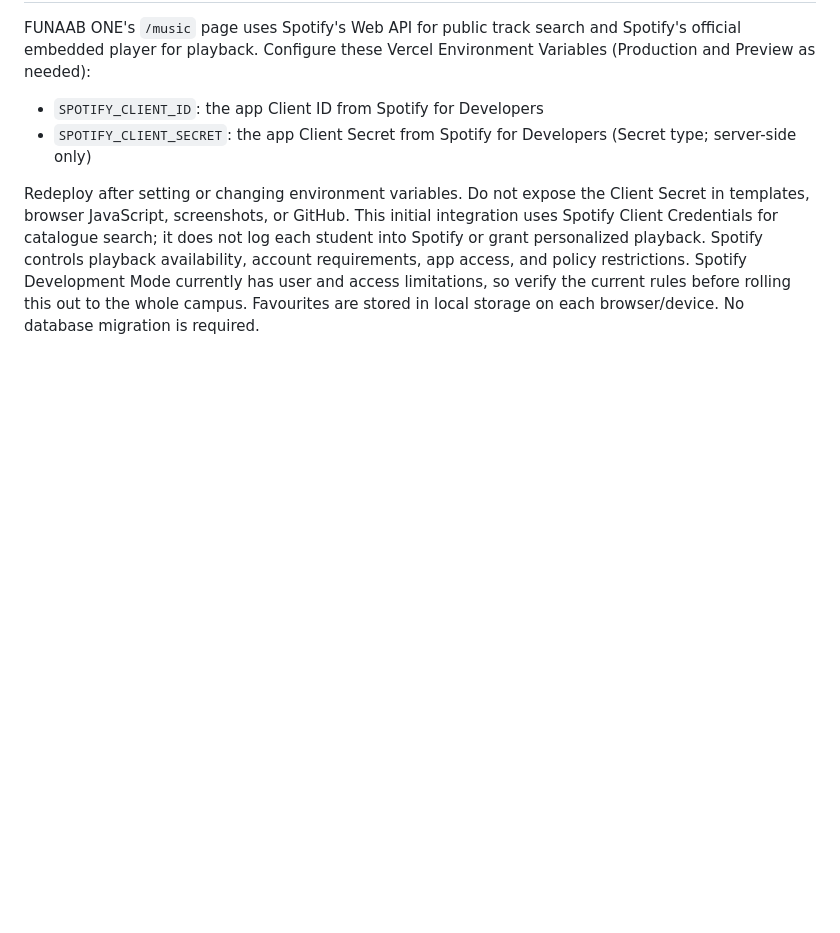
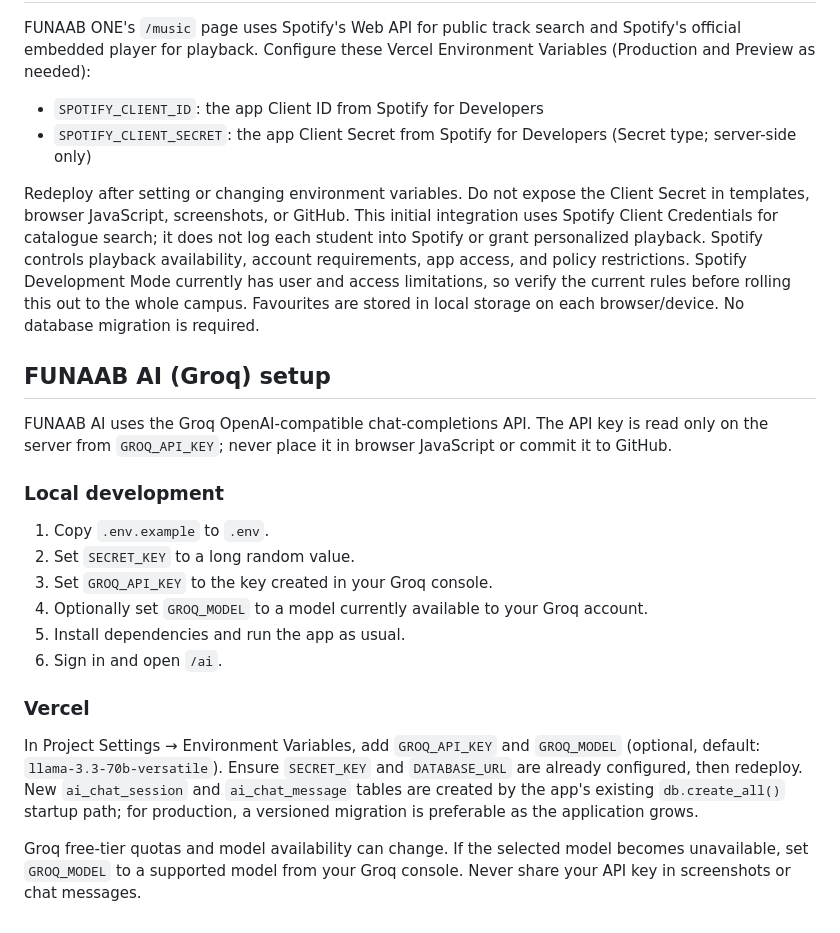
Before and after one commit to bigrex234/Funaab-One, a Markdown page: README_GITHUB_DEPLOYMENT.md, the part around the change. GitHub-like rendering; blank space fills up the shorter version.

```diff
--- a/README_GITHUB_DEPLOYMENT.md
+++ b/README_GITHUB_DEPLOYMENT.md
@@ -34,3 +34,21 @@ FUNAAB ONE's `/music` page uses Spotify's Web API for public track search and Sp
 - `SPOTIFY_CLIENT_SECRET`: the app Client Secret from Spotify for Developers (Secret type; server-side only)
 
 Redeploy after setting or changing environment variables. Do not expose the Client Secret in templates, browser JavaScript, screenshots, or GitHub. This initial integration uses Spotify Client Credentials for catalogue search; it does not log each student into Spotify or grant personalized playback. Spotify controls playback availability, account requirements, app access, and policy restrictions. Spotify Development Mode currently has user and access limitations, so verify the current rules before rolling this out to the whole campus. Favourites are stored in local storage on each browser/device. No database migration is required.
+
+
+## FUNAAB AI (Groq) setup
+
+FUNAAB AI uses the Groq OpenAI-compatible chat-completions API. The API key is read only on the server from `GROQ_API_KEY`; never place it in browser JavaScript or commit it to GitHub.
+
+### Local development
+1. Copy `.env.example` to `.env`.
+2. Set `SECRET_KEY` to a long random value.
+3. Set `GROQ_API_KEY` to the key created in your Groq console.
+4. Optionally set `GROQ_MODEL` to a model currently available to your Groq account.
+5. Install dependencies and run the app as usual.
+6. Sign in and open `/ai`.
+
+### Vercel
+In Project Settings → Environment Variables, add `GROQ_API_KEY` and `GROQ_MODEL` (optional, default: `llama-3.3-70b-versatile`). Ensure `SECRET_KEY` and `DATABASE_URL` are already configured, then redeploy. New `ai_chat_session` and `ai_chat_message` tables are created by the app's existing `db.create_all()` startup path; for production, a versioned migration is preferable as the application grows.
+
+Groq free-tier quotas and model availability can change. If the selected model becomes unavailable, set `GROQ_MODEL` to a supported model from your Groq console. Never share your API key in screenshots or chat messages.
```
